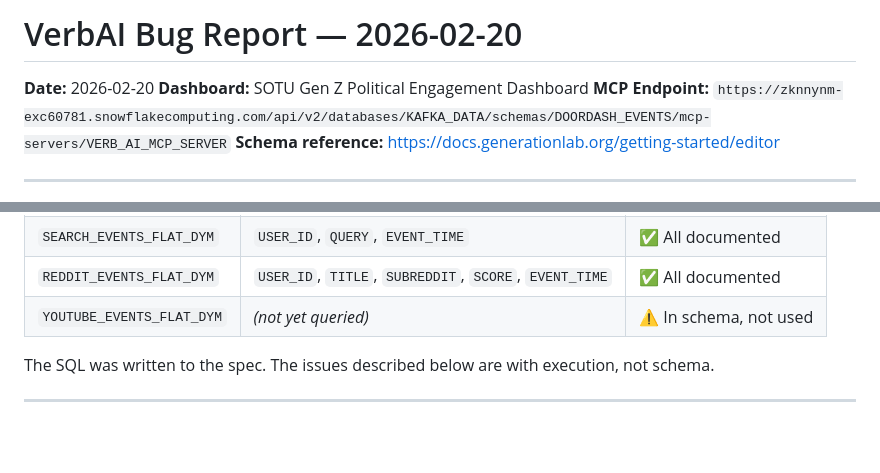
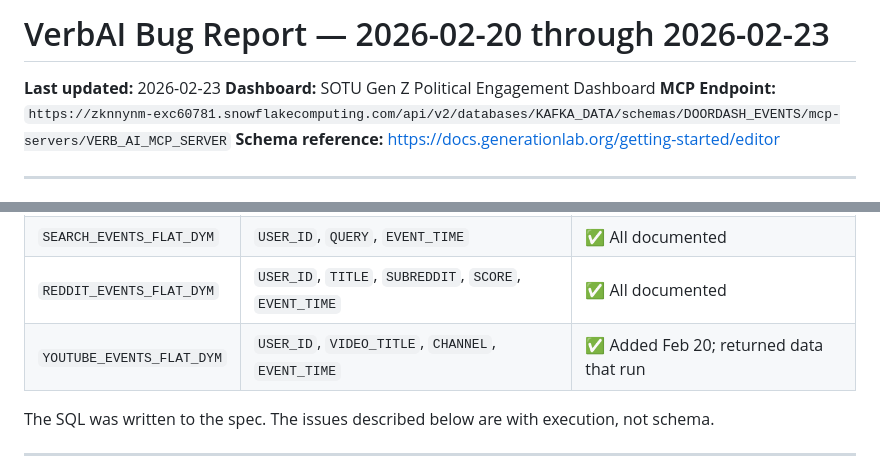
Before and after one commit to rocketago/sotu-dashboard, a Markdown page: VERBAI_BUG_REPORT.md, 2 parts joined by grey strips. GitHub-like rendering; blank space fills up the shorter version.

```diff
--- a/VERBAI_BUG_REPORT.md
+++ b/VERBAI_BUG_REPORT.md
@@ -1,6 +1,6 @@
-# VerbAI Bug Report — 2026-02-20
+# VerbAI Bug Report — 2026-02-20 through 2026-02-23
 
-**Date:** 2026-02-20
+**Last updated:** 2026-02-23
 **Dashboard:** SOTU Gen Z Political Engagement Dashboard
 **MCP Endpoint:** `https://zknnynm-exc60781.snowflakecomputing.com/api/v2/databases/KAFKA_DATA/schemas/DOORDASH_EVENTS/mcp-servers/VERB_AI_MCP_SERVER`
 **Schema reference:** https://docs.generationlab.org/getting-started/editor
@@ -16,7 +16,7 @@ Our queries use the table and column names exactly as documented in the VerbAI s
 | `AGENT_SYNC` | `USER_ID`, `YEAR_OF_BIRTH`, `GENDER`, `FULL_ADDRESS` | ✅ All documented |
 | `SEARCH_EVENTS_FLAT_DYM` | `USER_ID`, `QUERY`, `EVENT_TIME` | ✅ All documented |
 | `REDDIT_EVENTS_FLAT_DYM` | `USER_ID`, `TITLE`, `SUBREDDIT`, `SCORE`, `EVENT_TIME` | ✅ All documented |
-| `YOUTUBE_EVENTS_FLAT_DYM` | _(not yet queried)_ | ⚠️ In schema, not used |
+| `YOUTUBE_EVENTS_FLAT_DYM` | `USER_ID`, `VIDEO_TITLE`, `CHANNEL`, `EVENT_TIME` | ✅ Added Feb 20; returned data that run |
 
 The SQL was written to the spec. The issues described below are with execution, not schema.
 
```
Also changed, not shown: other parts of VERBAI_BUG_REPORT.md (+32 -2 lines).
